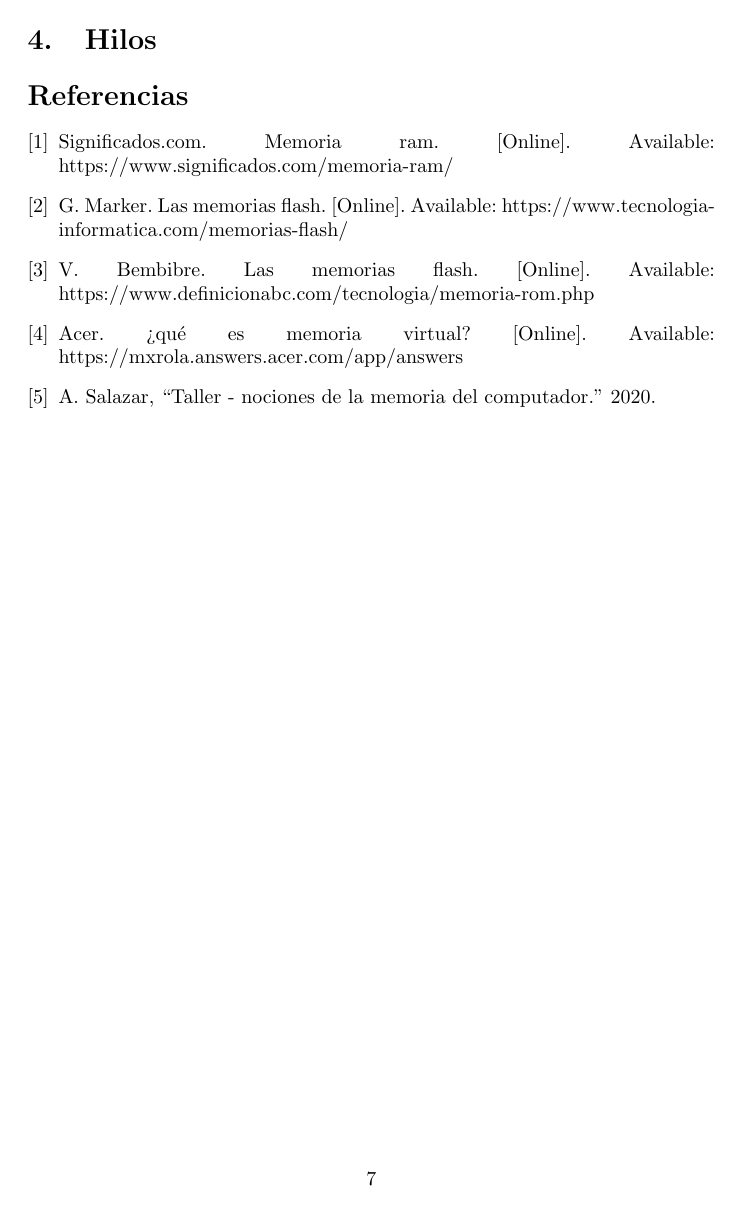
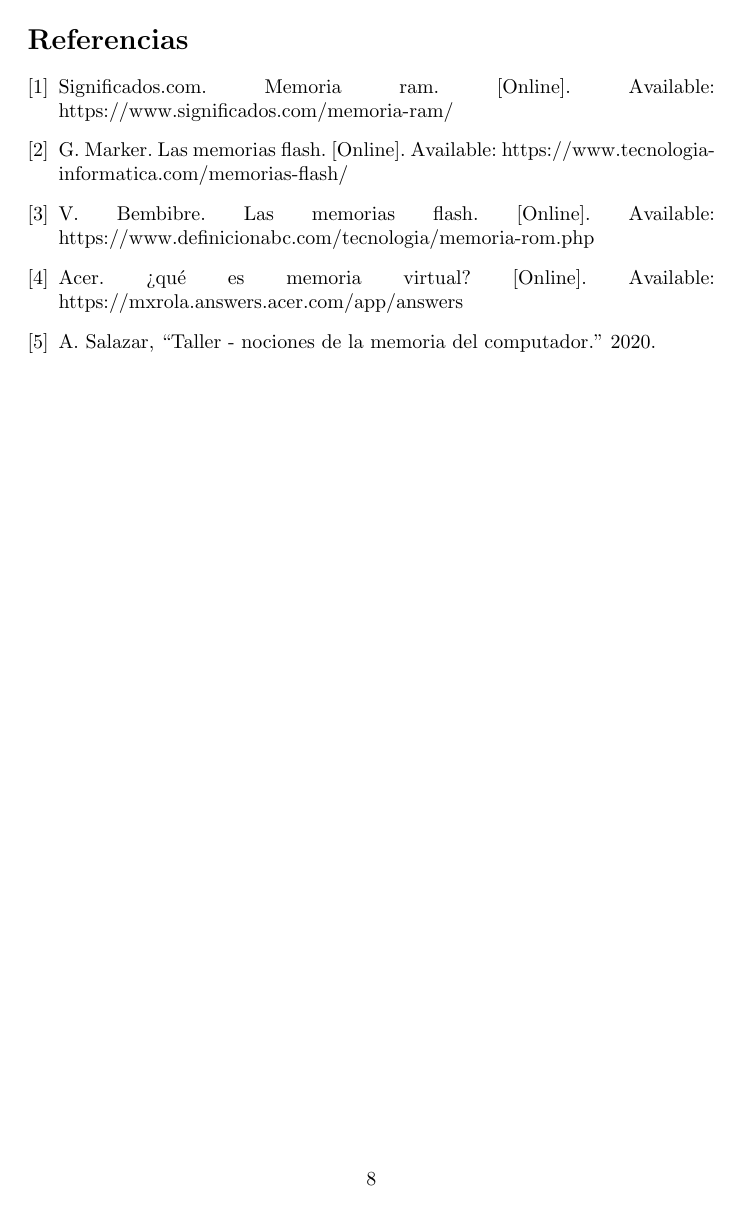
Before and after one commit to eandrea24/Proyecto-de-investigaci-n, a LaTeX document (main.tex): page 8 of 8 before the commit and page 9 of 9 after it. The pictures show the PDF file Proyecto_de_investigaci_n.pdf that the author committed with the source.

Commit message:
Corregi un eeror de las referencias.

```diff
--- a/main.tex
+++ b/main.tex
@@ -115,7 +112,10 @@ Lo que hace a una memoria mas rápida que otra es la velocidad del bus de datos,
 Esto es importante porque a partir de la memoria y sus jerarquías que tiene mucho que ver con la velocidad de funcionamiento se da el correcto funcionamiento del sistema
 
 \newpage
-\section{Interrupciones} \label{contenido}
+\section{Interrupciones}
 \newpage
-\section{Hilos} \label{contenido}
+\section{Hilos}
+\newpage
+\bibliographystyle{IEEEtran}
+\bibliography{references}
 \end{document}
```
Also changed, not shown: Proyecto_de_investigaci_n.pdf, main.tex (5 more changed lines).
